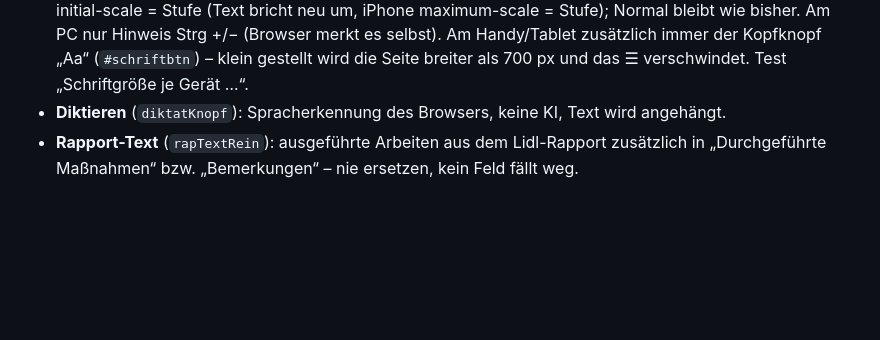
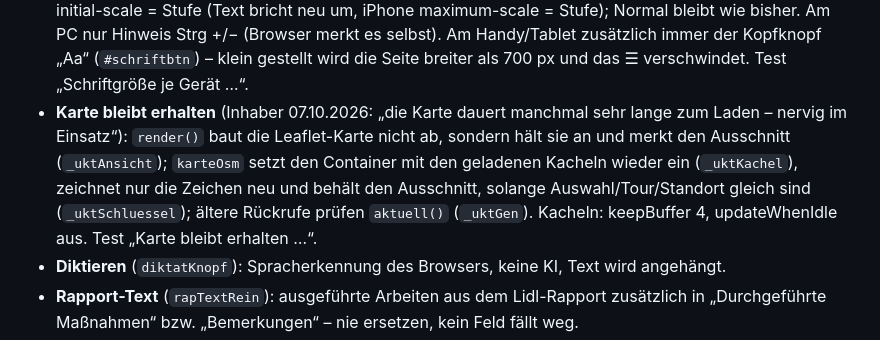
Before and after one commit to matthaeuskammerlander-dev/wartungsleitstand-lidl, a Markdown page: CLAUDE.md, the part around the change. GitHub-like rendering; blank space fills up the shorter version.

Commit message:
CLAUDE.md: Karte bleibt erhalten
Co-Authored-By: Claude Opus 5.5 <noreply@anthropic.com>

```diff
--- a/CLAUDE.md
+++ b/CLAUDE.md
@@ -531,6 +531,10 @@ Kammerlander Umwelt- und Klimatechnik (UKT) – oft kurz, vom Handy, im Feld.
   die Viewport-Breite = Gerätebreite ÷ Stufe und initial-scale = Stufe (Text bricht neu um, iPhone maximum-scale = Stufe); Normal bleibt wie bisher.
   Am PC nur Hinweis Strg +/− (Browser merkt es selbst). Am Handy/Tablet zusätzlich immer der Kopfknopf „Aa“ (`#schriftbtn`) – klein gestellt
   wird die Seite breiter als 700 px und das ☰ verschwindet. Test „Schriftgröße je Gerät …“.
+- **Karte bleibt erhalten** (Inhaber 07.10.2026: „die Karte dauert manchmal sehr lange zum Laden – nervig im Einsatz“): `render()` baut die
+  Leaflet-Karte nicht ab, sondern hält sie an und merkt den Ausschnitt (`_uktAnsicht`); `karteOsm` setzt den Container mit den geladenen Kacheln
+  wieder ein (`_uktKachel`), zeichnet nur die Zeichen neu und behält den Ausschnitt, solange Auswahl/Tour/Standort gleich sind (`_uktSchluessel`);
+  ältere Rückrufe prüfen `aktuell()` (`_uktGen`). Kacheln: keepBuffer 4, updateWhenIdle aus. Test „Karte bleibt erhalten …“.
 - **Diktieren** (`diktatKnopf`): Spracherkennung des Browsers, keine KI, Text wird angehängt.
 - **Rapport-Text** (`rapTextRein`): ausgeführte Arbeiten aus dem Lidl-Rapport zusätzlich in
   „Durchgeführte Maßnahmen“ bzw. „Bemerkungen“ – nie ersetzen, kein Feld fällt weg.
```
